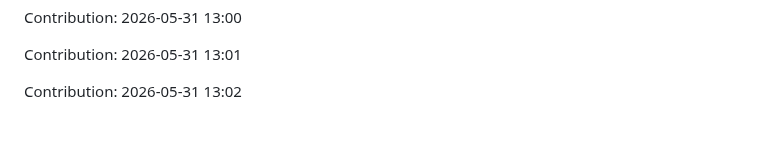
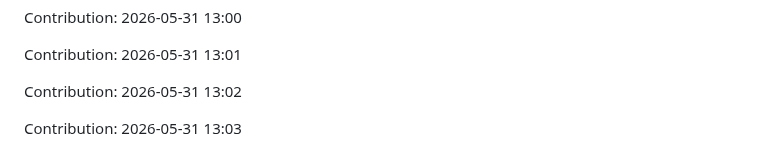
Before and after one commit to urvashi181/Myfiirstrepo, a Markdown page: repo/README.md, the part around the change. GitHub-like rendering; blank space fills up the shorter version.

Commit message:
Contribution: 2026-05-31 13:03

```diff
--- a/repo/README.md
+++ b/repo/README.md
@@ -2915,3 +2915,5 @@ Contribution: 2026-05-31 13:00
 Contribution: 2026-05-31 13:01
 
 Contribution: 2026-05-31 13:02
+
+Contribution: 2026-05-31 13:03
```
